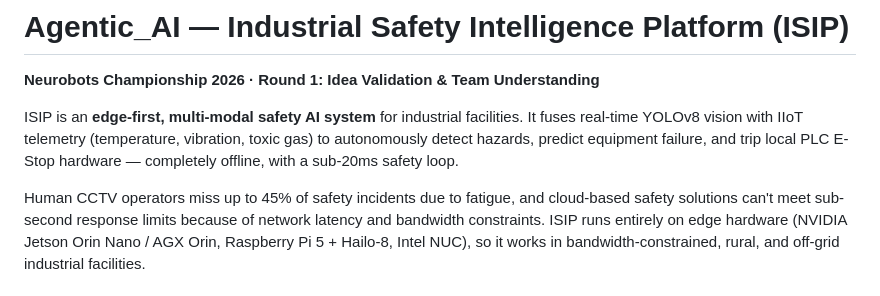
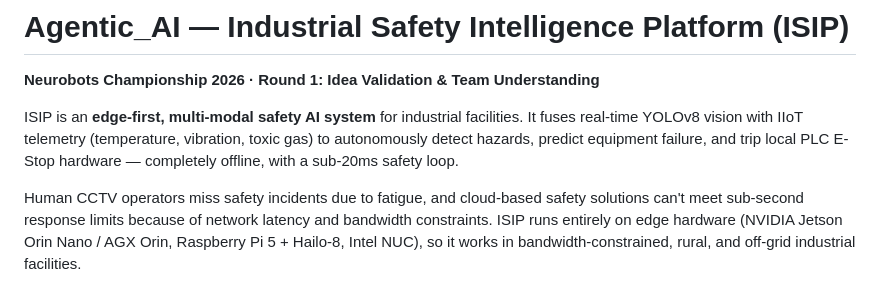
Before and after one commit to Anandhu-96/Agentic_AI, a Markdown page: README.md, the part around the change. Drawn GitHub-style.

```diff
--- a/README.md
+++ b/README.md
@@ -8,7 +8,7 @@ vibration, toxic gas) to autonomously detect hazards, predict equipment
 failure, and trip local PLC E-Stop hardware — completely offline, with a
 sub-20ms safety loop.
 
-Human CCTV operators miss up to 45% of safety incidents due to fatigue, and
+Human CCTV operators miss safety incidents due to fatigue, and
 cloud-based safety solutions can't meet sub-second response limits because of
 network latency and bandwidth constraints. ISIP runs entirely on edge hardware
 (NVIDIA Jetson Orin Nano / AGX Orin, Raspberry Pi 5 + Hailo-8, Intel NUC), so
```
